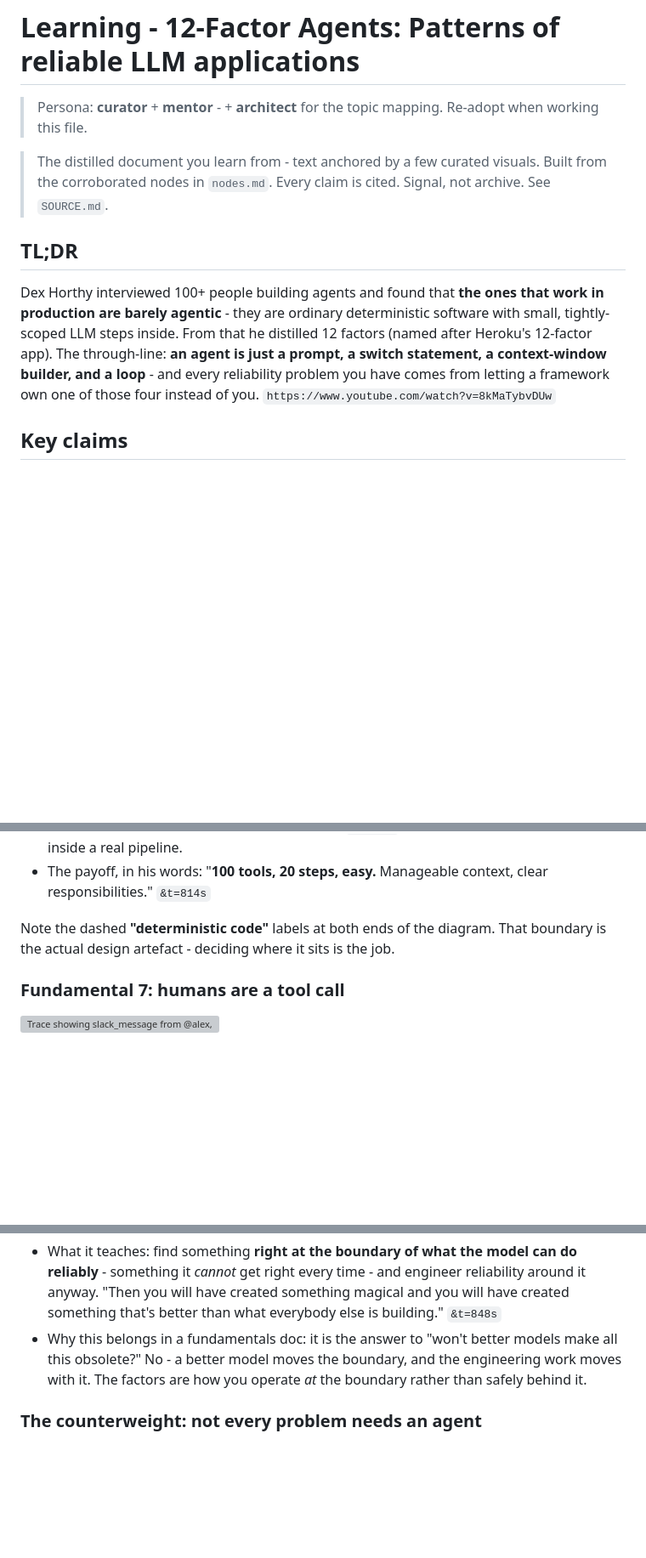
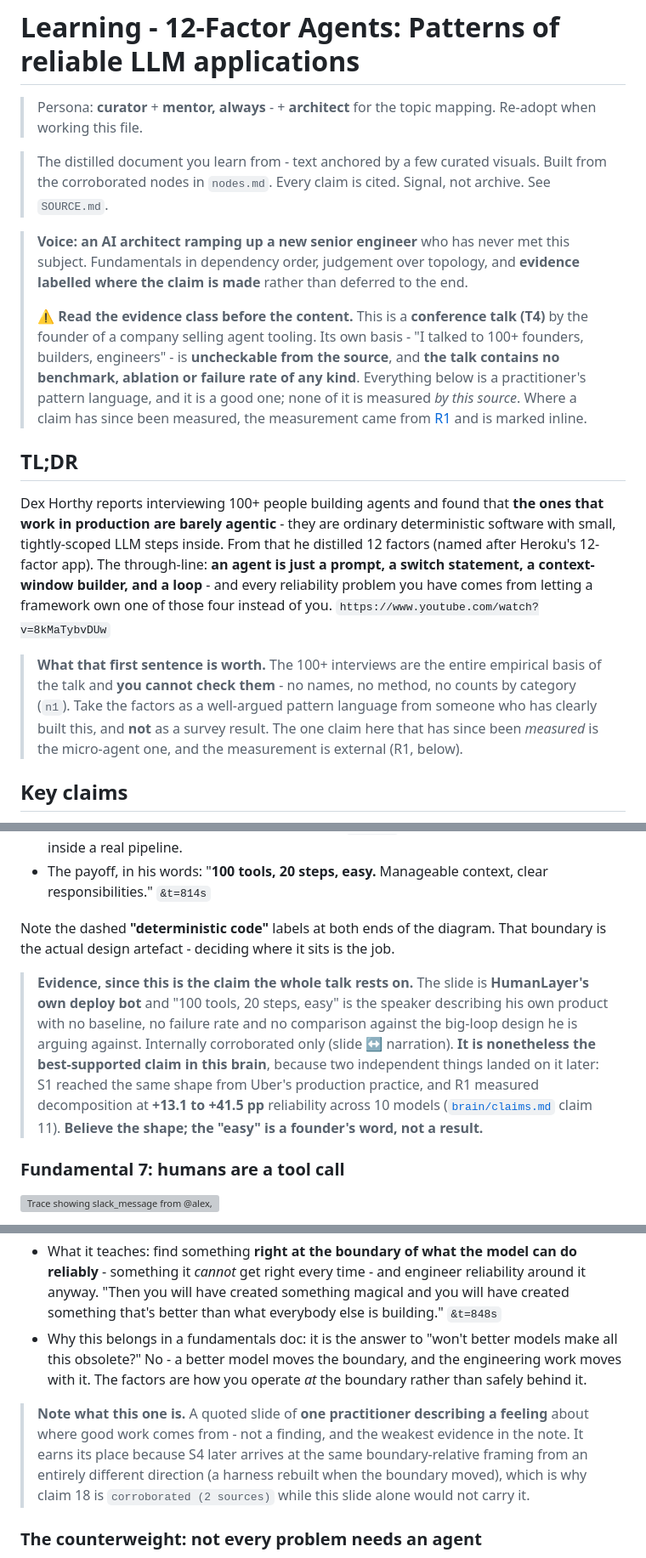
Before and after one commit to 0xchamin/mincha_brain, a Markdown page: sources/260725_12-factor-agents/LEARNING.md, 3 parts joined by grey strips. Shown at 85% size. Drawn GitHub-style; blank space fills up the shorter version; grey boxes are pictures that could not be loaded.

Commit message:
docs: retrofit S2's LEARNING.md to the new voice - evidence where the claim is
Pilot of the "AI architect ramping a new senior engineer" voice on the note the
ramp structure was derived from. That made the retrofit unusually narrow, and the
narrowness is the finding: S2 already had the arc (Why you should care: the
70-80% wall -> numbered Fundamentals -> the counterweight), so nothing structural
needed moving. Contrast the concurrent S11 rewrite (571/257), which needed the
whole structure because it opened at the punchline.

What was actually missing was "earn every claim, where the claim is made". S2
deferred all of its evidence caveats to a section 300 lines down, so the note
opened by asserting "Dex Horthy interviewed 100+ people building agents and
found..." as fact while the observation that those interviews are uncheckable sat
at the bottom. A senior reader meets the claim long before the caveat.

Four inline evidence labels, none of which change a claim:

- A voice + evidence-class block up front: T4 conference talk by the founder of a
  company selling agent tooling, no benchmark or ablation anywhere in it.
- TL;DR: "reports interviewing" rather than "interviewed", plus what that first
  sentence is worth - the 100+ interviews are the entire empirical basis and
  cannot be checked.
- Fundamental 6 (micro agents): the slide is HumanLayer's own deploy bot and
  "100 tools, 20 steps, easy" is a founder describing his own product. Also says
  why it is nonetheless the best-supported claim in the brain - S1 and R1 arrived
  independently. Believe the shape, not the "easy".
- Fundamental 8 (the moat): one practitioner describing a feeling, the weakest
  evidence in the note, carried only because S4 later reaches the same
  boundary-relative framing from a different direction.

Nothing was removed and no caveat was softened; the end-of-note Open questions
section still holds the full accounting. +195 words, ~5% growth.

validate.py green.

Co-Authored-By: Claude Opus 5 <noreply@anthropic.com>

```diff
--- a/sources/260725_12-factor-agents/LEARNING.md
+++ b/sources/260725_12-factor-agents/LEARNING.md
@@ -1,18 +1,36 @@
 # Learning - 12-Factor Agents: Patterns of reliable LLM applications
 
-> Persona: **curator** + **mentor** - + **architect** for the topic mapping. Re-adopt when working this file.
+> Persona: **curator** + **mentor, always** - + **architect** for the topic mapping. Re-adopt when
+> working this file.
 
 > The distilled document you learn from - text anchored by a few curated visuals. Built from the
 > corroborated nodes in `nodes.md`. Every claim is cited. Signal, not archive. See `SOURCE.md`.
 
+> **Voice: an AI architect ramping up a new senior engineer** who has never met this subject.
+> Fundamentals in dependency order, judgement over topology, and **evidence labelled where the claim
+> is made** rather than deferred to the end.
+>
+> ⚠️ **Read the evidence class before the content.** This is a **conference talk (T4)** by the founder
+> of a company selling agent tooling. Its own basis - "I talked to 100+ founders, builders,
+> engineers" - is **uncheckable from the source**, and **the talk contains no benchmark, ablation or
+> failure rate of any kind**. Everything below is a practitioner's pattern language, and it is a good
+> one; none of it is measured *by this source*. Where a claim has since been measured, the measurement
+> came from [R1](context/01_context-limits-and-decomposition.md) and is marked inline.
+
 ## TL;DR
 
-Dex Horthy interviewed 100+ people building agents and found that **the ones that work in production
-are barely agentic** - they are ordinary deterministic software with small, tightly-scoped LLM steps
-inside. From that he distilled 12 factors (named after Heroku's 12-factor app). The through-line:
-**an agent is just a prompt, a switch statement, a context-window builder, and a loop** - and every
-reliability problem you have comes from letting a framework own one of those four instead of you.
-`https://www.youtube.com/watch?v=8kMaTybvDUw`
+Dex Horthy reports interviewing 100+ people building agents and found that **the ones that work in
+production are barely agentic** - they are ordinary deterministic software with small, tightly-scoped
+LLM steps inside. From that he distilled 12 factors (named after Heroku's 12-factor app). The
+through-line: **an agent is just a prompt, a switch statement, a context-window builder, and a loop** -
+and every reliability problem you have comes from letting a framework own one of those four instead of
+you. `https://www.youtube.com/watch?v=8kMaTybvDUw`
+
+> **What that first sentence is worth.** The 100+ interviews are the entire empirical basis of the
+> talk and **you cannot check them** - no names, no method, no counts by category (`n1`). Take the
+> factors as a well-argued pattern language from someone who has clearly built this, and **not** as a
+> survey result. The one claim here that has since been *measured* is the micro-agent one, and the
+> measurement is external (R1, below).
 
 ## Key claims
 
@@ -156,6 +174,16 @@ get a valid tool call, **clear the pending errors**; summarise rather than pasti
 Note the dashed **"deterministic code"** labels at both ends of the diagram. That boundary is the
 actual design artefact - deciding where it sits is the job.
 
+> **Evidence, since this is the claim the whole talk rests on.** The slide is **HumanLayer's own
+> deploy bot** and "100 tools, 20 steps, easy" is the speaker describing his own product with no
+> baseline, no failure rate and no comparison against the big-loop design he is arguing against.
+> Internally corroborated only (slide ↔ narration).
+> **It is nonetheless the best-supported claim in this brain**, because two independent things landed
+> on it later: S1 reached the same shape from Uber's production practice, and R1 measured
+> decomposition at **+13.1 to +41.5 pp** reliability across 10 models
+> ([`brain/claims.md`](../../brain/claims.md) claim 11). **Believe the shape; the "easy" is a
+> founder's word, not a result.**
+
 ### Fundamental 7: humans are a tool call
 
 ![Trace showing slack_message from @alex, then request_human_input with intent/question/context/options{urgency high, format yes_no}, then human_response approved true with timestamp and user, then deploy_backend with tag v1.2.3 and environment production](visuals/frame_712.jpg)
@@ -185,6 +213,12 @@ Discord, SMS. "People don't want to have seven tabs open of different ChatGPT st
 - Why this belongs in a fundamentals doc: it is the answer to "won't better models make all this
   obsolete?" No - a better model moves the boundary, and the engineering work moves with it. The
   factors are how you operate *at* the boundary rather than safely behind it.
+
+> **Note what this one is.** A quoted slide of **one practitioner describing a feeling** about where
+> good work comes from - not a finding, and the weakest evidence in the note. It earns its place
+> because S4 later arrives at the same boundary-relative framing from an entirely different direction
+> (a harness rebuilt when the boundary moved), which is why claim 18 is `corroborated (2 sources)`
+> while this slide alone would not carry it.
 
 ### The counterweight: not every problem needs an agent
 
```
